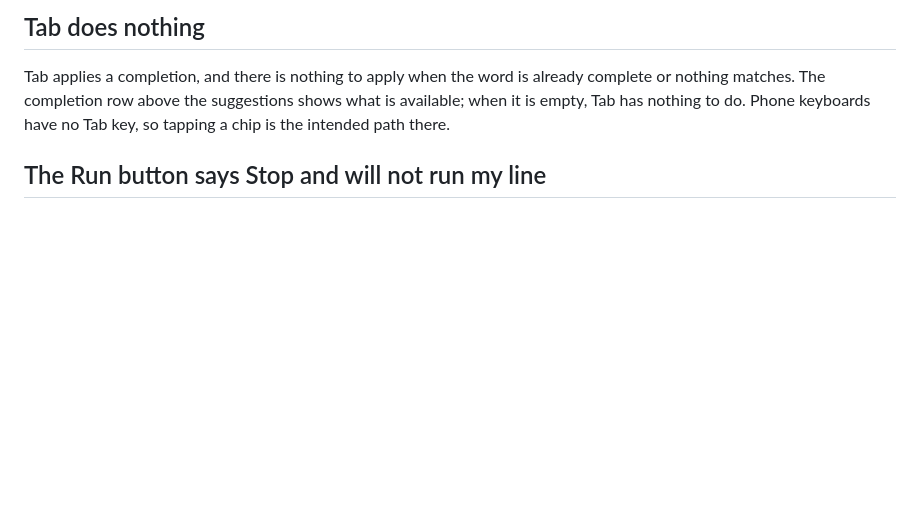
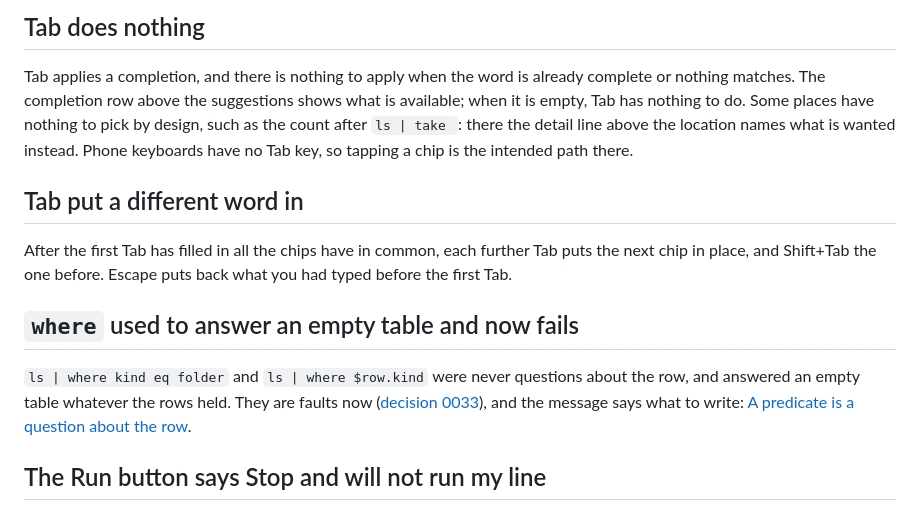
Before and after one commit to lorenchorley/CommandLineReimagined, a Markdown page: docs/troubleshooting.md, the part around the change. Drawn GitHub-style; blank space fills up the shorter version.

Commit message:
Filesystem and troubleshooting: a view is a question about the row, and Tab steps
cd, find and save-view now refuse a predicate that never reads $row
(decision 0033), and Tab steps through the chips once it has filled the
common prefix. The filesystem guide shows the fault from a real run, and
troubleshooting answers the two surprises these make: Tab putting a
different word in, and a where that used to answer an empty table.

Co-Authored-By: Claude Opus 5.5 <noreply@anthropic.com>
Claude-Session: https://claude.ai/code/session_01D7wqeJAuiB8iJJSera2nTi

```diff
--- a/docs/troubleshooting.md
+++ b/docs/troubleshooting.md
@@ -77,8 +77,24 @@ see a path containing `..`, the build predates that fix.
 
 Tab applies a completion, and there is nothing to apply when the word is already
 complete or nothing matches. The completion row above the suggestions shows what is
-available; when it is empty, Tab has nothing to do. Phone keyboards have no Tab key,
-so tapping a chip is the intended path there.
+available; when it is empty, Tab has nothing to do. Some places have nothing to pick
+by design, such as the count after `ls | take `: there the detail line above the
+location names what is wanted instead. Phone keyboards have no Tab key, so tapping a
+chip is the intended path there.
+
+## Tab put a different word in
+
+After the first Tab has filled in all the chips have in common, each further Tab puts
+the next chip in place, and Shift+Tab the one before. Escape puts back what you had
+typed before the first Tab.
+
+## `where` used to answer an empty table and now fails
+
+`ls | where kind eq folder` and `ls | where $row.kind` were never questions about the
+row, and answered an empty table whatever the rows held. They are faults now
+([decision 0033](decisions/0033-a-predicate-is-a-question-about-the-row.md)), and the
+message says what to write:
+[A predicate is a question about the row](tables.md#a-predicate-is-a-question-about-the-row).
 
 ## The Run button says Stop and will not run my line
 
```
Also changed, not shown: docs/filesystem.md (+10 -0 lines).
